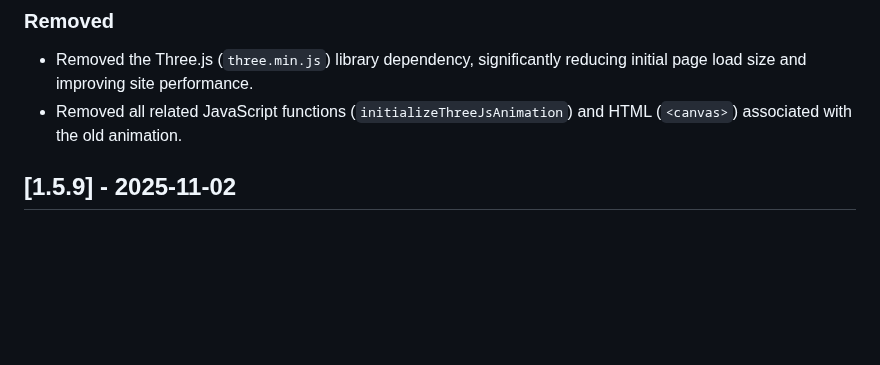
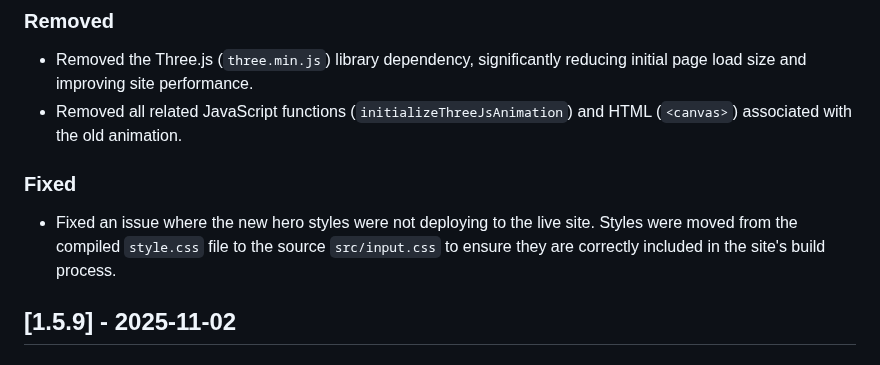
Before and after one commit to KnowOneActual/BB_Website, a Markdown page: CHANGELOG.md, the part around the change. Drawn GitHub-style; blank space fills up the shorter version.

```diff
--- a/CHANGELOG.md
+++ b/CHANGELOG.md
@@ -14,6 +14,9 @@ The format is based on [Keep a Changelog](https://keepachangelog.com/en/1.0.0/),
 ### Removed
 - Removed the Three.js (`three.min.js`) library dependency, significantly reducing initial page load size and improving site performance.
 - Removed all related JavaScript functions (`initializeThreeJsAnimation`) and HTML (`<canvas>`) associated with the old animation.
+
+### Fixed
+- Fixed an issue where the new hero styles were not deploying to the live site. Styles were moved from the compiled `style.css` file to the source `src/input.css` to ensure they are correctly included in the site's build process.
 
 
 
```
